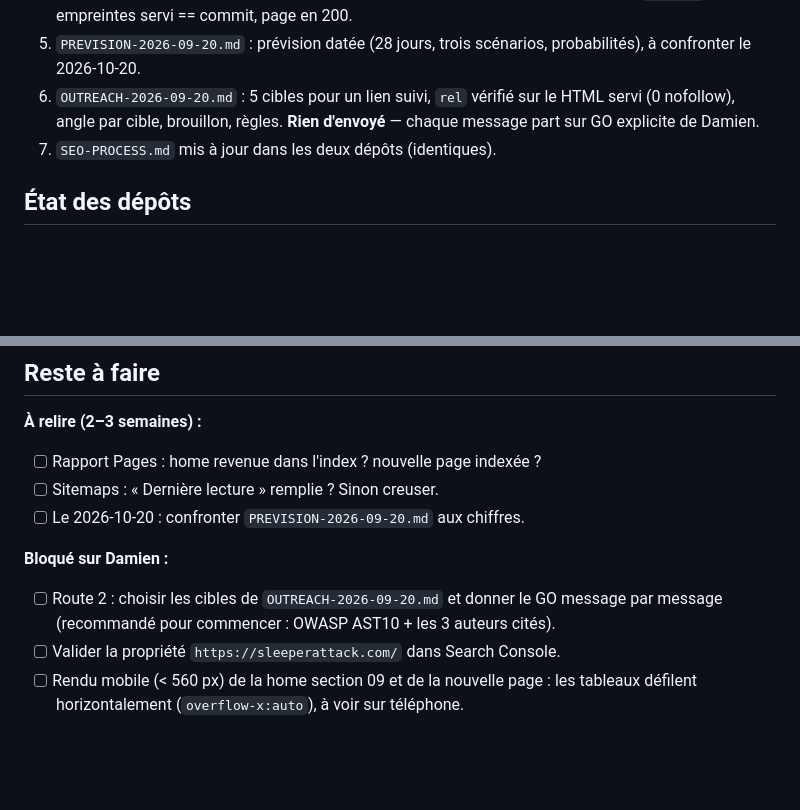
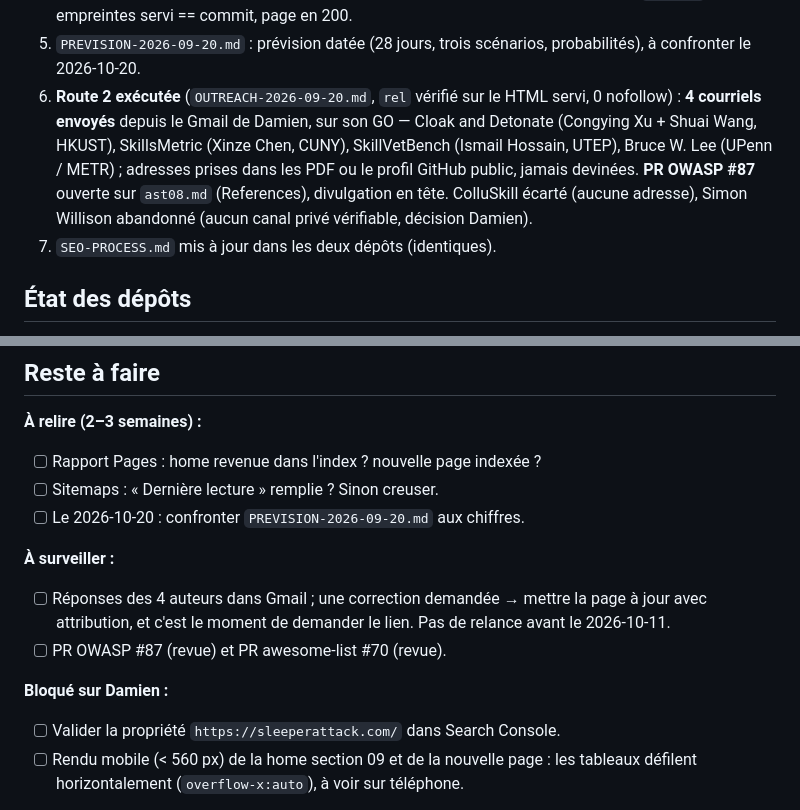
Before and after one commit to Arlenjim/skillinjection, a Markdown page: SESSION-HANDOFF.md, 2 parts joined by grey strips. Drawn GitHub-style; blank space fills up the shorter version.

Commit message:
[claude] docs: handoff fin de session 2026-09-20

```diff
--- a/SESSION-HANDOFF.md
+++ b/SESSION-HANDOFF.md
@@ -50,9 +50,14 @@ Précédée d'une PR de contribution pure vers
    workflow `success`, 4/4 empreintes servi == commit, page en 200.
 5. `PREVISION-2026-09-20.md` : prévision datée (28 jours, trois scénarios,
    probabilités), à confronter le 2026-10-20.
-6. `OUTREACH-2026-09-20.md` : 5 cibles pour un lien suivi, `rel` vérifié sur
-   le HTML servi (0 nofollow), angle par cible, brouillon, règles. **Rien
-   d'envoyé** — chaque message part sur GO explicite de Damien.
+6. **Route 2 exécutée** (`OUTREACH-2026-09-20.md`, `rel` vérifié sur le HTML
+   servi, 0 nofollow) : **4 courriels envoyés** depuis le Gmail de Damien, sur
+   son GO — Cloak and Detonate (Congying Xu + Shuai Wang, HKUST), SkillsMetric
+   (Xinze Chen, CUNY), SkillVetBench (Ismail Hossain, UTEP), Bruce W. Lee
+   (UPenn / METR) ; adresses prises dans les PDF ou le profil GitHub public,
+   jamais devinées. **PR OWASP #87** ouverte sur `ast08.md` (References),
+   divulgation en tête. ColluSkill écarté (aucune adresse), Simon Willison
+   abandonné (aucun canal privé vérifiable, décision Damien).
 7. `SEO-PROCESS.md` mis à jour dans les deux dépôts (identiques).
 
 ## État des dépôts
@@ -75,10 +80,13 @@ Sites en ligne à jour, prouvé par empreinte.
 - [ ] Sitemaps : « Dernière lecture » remplie ? Sinon creuser.
 - [ ] Le 2026-10-20 : confronter `PREVISION-2026-09-20.md` aux chiffres.
 
+**À surveiller :**
+- [ ] Réponses des 4 auteurs dans Gmail ; une correction demandée → mettre la
+      page à jour avec attribution, et c'est le moment de demander le lien.
+      Pas de relance avant le 2026-10-11.
+- [ ] PR OWASP #87 (revue) et PR awesome-list #70 (revue).
+
 **Bloqué sur Damien :**
-- [ ] Route 2 : choisir les cibles de `OUTREACH-2026-09-20.md` et donner le
-      GO message par message (recommandé pour commencer : OWASP AST10 + les 3
-      auteurs cités).
 - [ ] Valider la propriété `https://sleeperattack.com/` dans Search Console.
 - [ ] Rendu mobile (< 560 px) de la home section 09 et de la nouvelle page :
       les tableaux défilent horizontalement (`overflow-x:auto`), à voir sur
```
